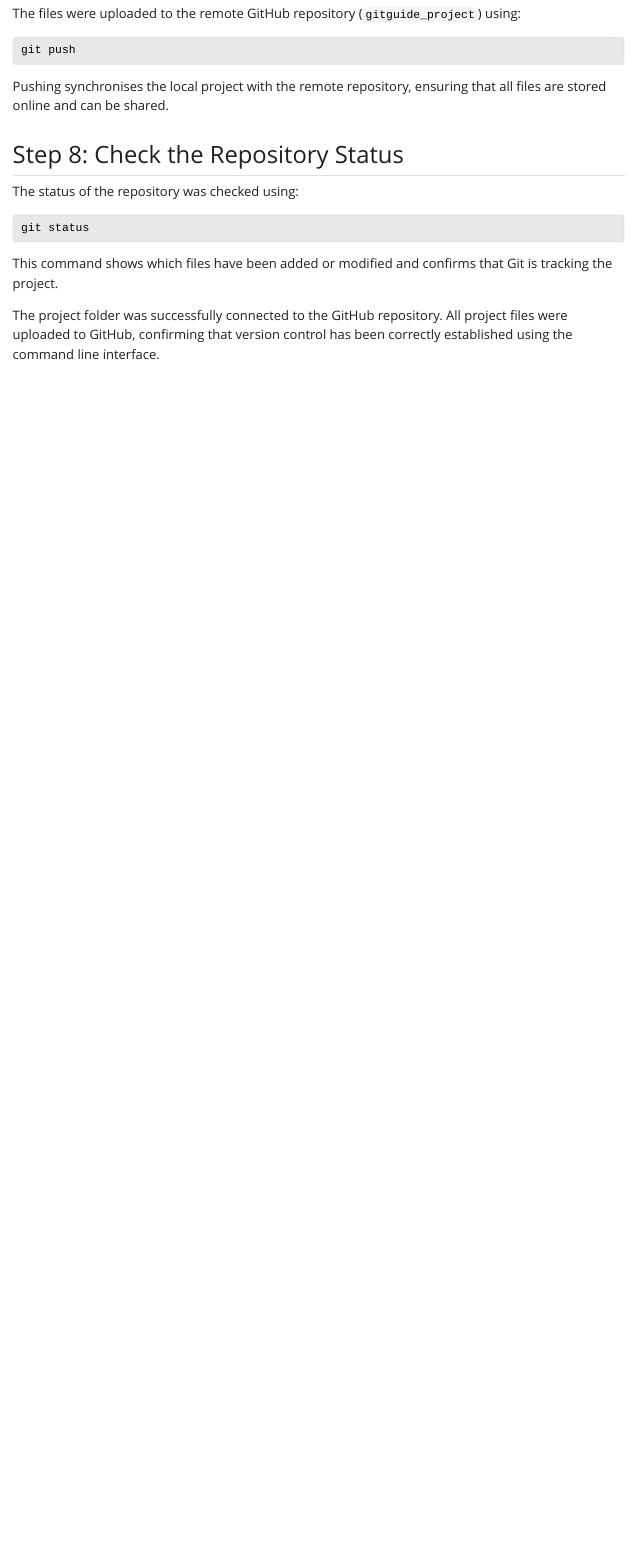
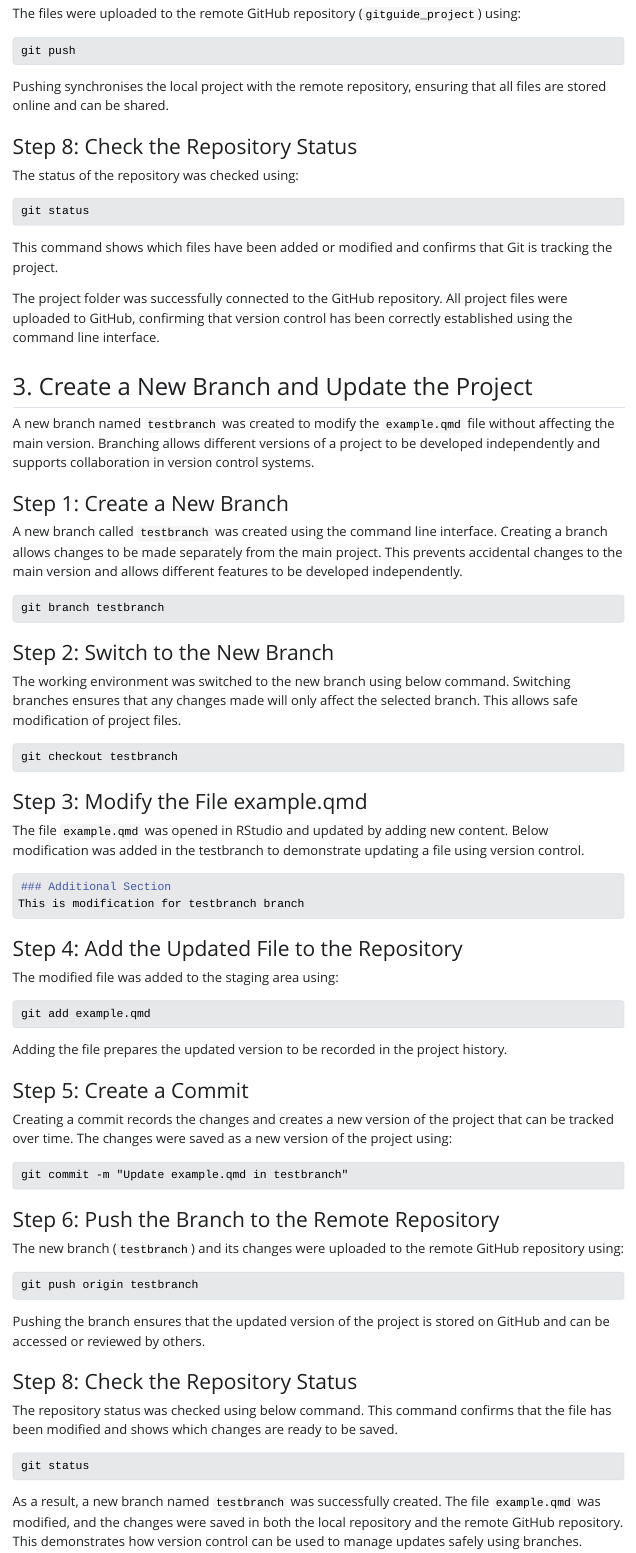
Before and after one commit to wrat0001-rgb/ETC5513-2026-assignment2-collaborative-and-reproducible-practices, a Quarto document (ETC5513_Assignment2_36851256.qmd): the page in a window 1100 px wide, from 5910 px down before the commit and from 5700 px down after it, so that both start at the same text. The pictures show the output file ETC5513_Assignment2_36851256.html that the author committed with the source, opened offline; Quarto's library style sheets are replaced by a plain one without menus.

Commit message:
add task3 create a new branch and update the project

`````diff
--- a/ETC5513_Assignment2_36851256.qmd
+++ b/ETC5513_Assignment2_36851256.qmd
@@ -221,7 +221,7 @@ git push
 ````
 Pushing synchronises the local project with the remote repository, ensuring that all files are stored online and can be shared.
 
-## Step 8: Check the Repository Status
+### Step 8: Check the Repository Status
 The status of the repository was checked using:
 ````markdown
 git status
@@ -229,3 +229,53 @@ git status
 This command shows which files have been added or modified and confirms that Git is tracking the project.
 
 The project folder was successfully connected to the GitHub repository. All project files were uploaded to GitHub, confirming that version control has been correctly established using the command line interface.
+
+
+## 3. Create a New Branch and Update the Project
+A new branch named `testbranch` was created to modify the `example.qmd` file without affecting the main version. Branching allows different versions of a project to be developed independently and supports collaboration in version control systems.
+
+### Step 1: Create a New Branch
+A new branch called `testbranch` was created using the command line interface. Creating a branch allows changes to be made separately from the main project. This prevents accidental changes to the main version and allows different features to be developed independently.
+````markdown
+git branch testbranch
+````
+### Step 2: Switch to the New Branch
+The working environment was switched to the new branch using below command. Switching branches ensures that any changes made will only affect the selected branch. This allows safe modification of project files.
+````markdown
+git checkout testbranch
+````
+### Step 3: Modify the File example.qmd
+The file `example.qmd` was opened in RStudio and updated by adding new content. Below modification was added in the testbranch to demonstrate updating a file using version control.
+
+````markdown
+### Additional Section
+This is modification for testbranch branch
+````
+### Step 4: Add the Updated File to the Repository
+The modified file was added to the staging area using:
+````markdown
+git add example.qmd
+````
+Adding the file prepares the updated version to be recorded in the project history.
+
+### Step 5: Create a Commit
+Creating a commit records the changes and creates a new version of the project that can be tracked over time. The changes were saved as a new version of the project using:
+````markdown
+git commit -m "Update example.qmd in testbranch"
+````
+### Step 6: Push the Branch to the Remote Repository
+The new branch (`testbranch`) and its changes were uploaded to the remote GitHub repository using:
+````markdown
+git push origin testbranch
+````
+Pushing the branch ensures that the updated version of the project is stored on GitHub and can be accessed or reviewed by others.
+
+### Step 8: Check the Repository Status
+The repository status was checked using below command. This command confirms that the file has been modified and shows which changes are ready to be saved.
+````markdown
+git status
+````
+
+As a result, a new branch named `testbranch` was successfully created. The file `example.qmd` was modified, and the changes were saved in both the local repository and the remote GitHub repository. This demonstrates how version control can be used to manage updates safely using branches.
+
+##
`````
Also changed, not shown: ETC5513_Assignment2_36851256.html, ETC5513_Assignment2_36851256.qmd (26 more changed lines).
